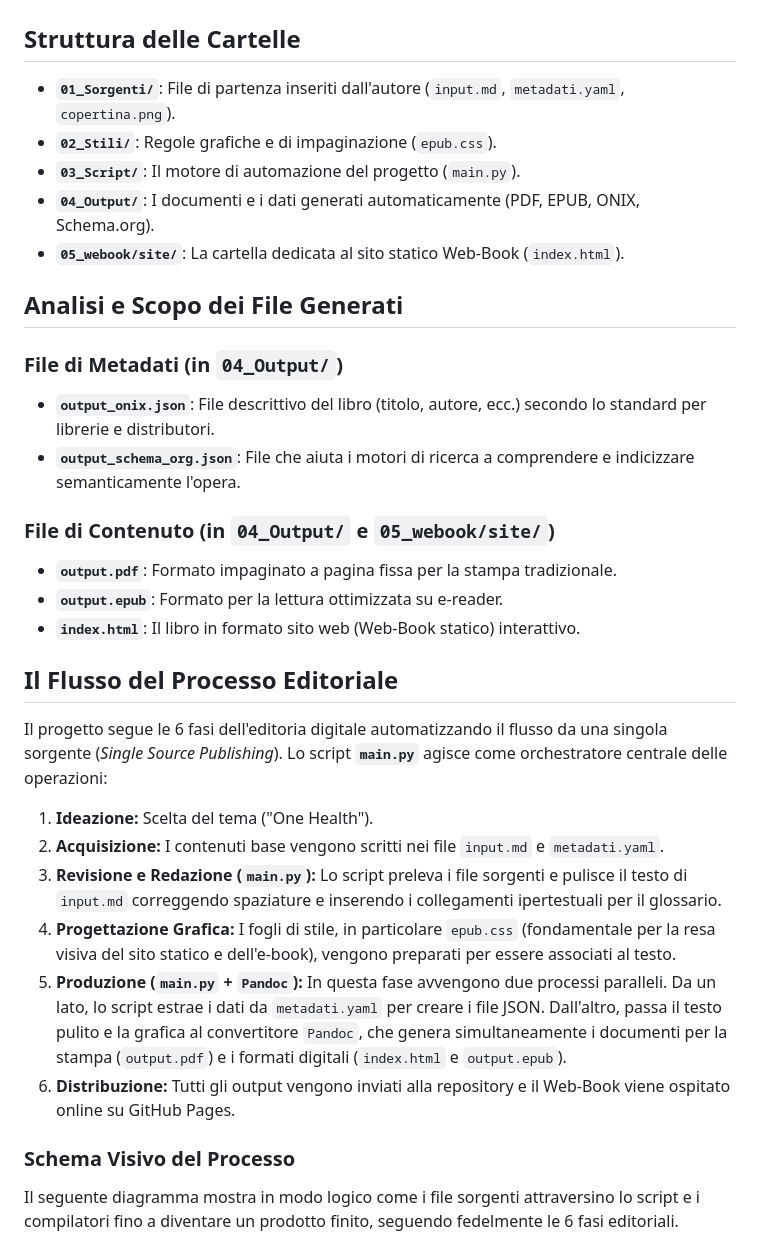
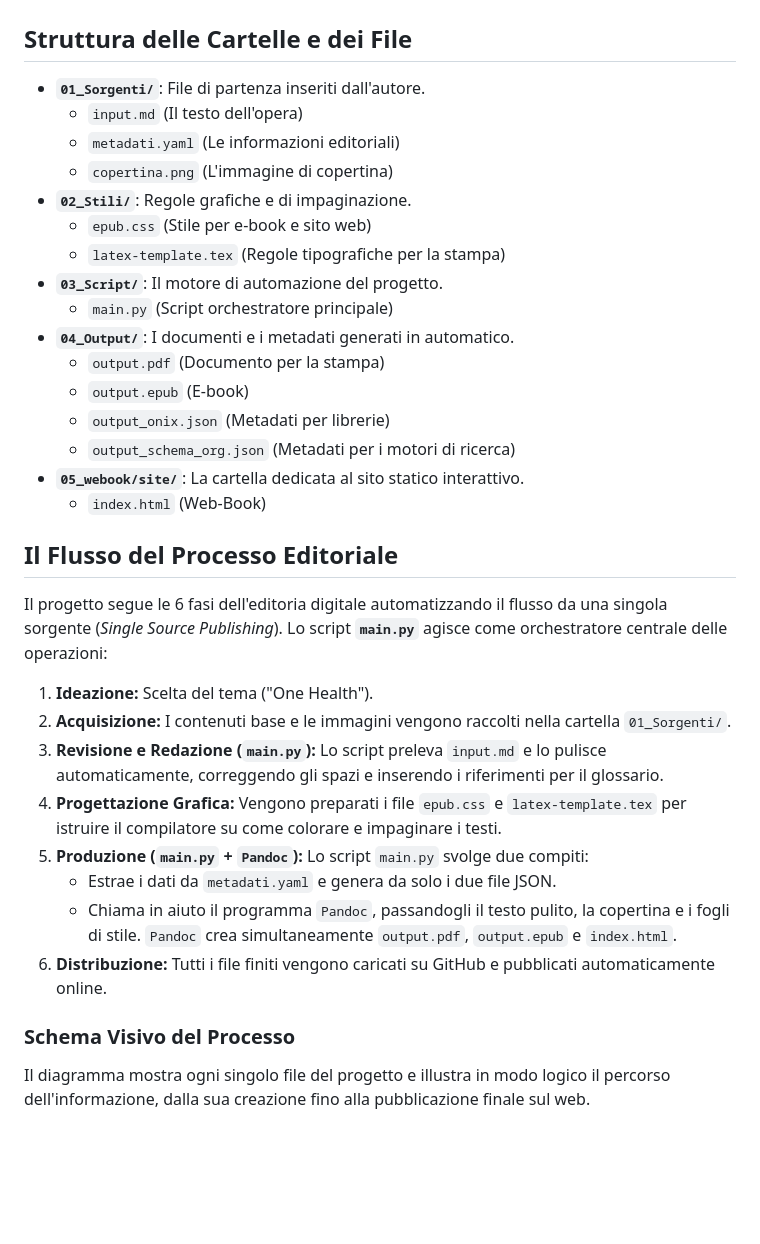
Before and after one commit to Envalope/Progetto-Editoria-Digitale-Appello-12-06-2026-Valentini-Enrico, a Markdown page: README.md, the part around one of its changes. Rendered like a GitHub page; blank space fills up the shorter version.

Commit message:
Aggiornamento README con schema di processo dettagliato

````diff
--- a/README.md
+++ b/README.md
@@ -9,39 +9,41 @@ Nella repository sono presenti gli output editoriali generati automaticamente (P
 
 ![Copertina One Health](./01_Sorgenti/copertina.png)
 
-## Struttura delle Cartelle
+## Struttura delle Cartelle e dei File
 
-* **`01_Sorgenti/`**: File di partenza inseriti dall'autore (`input.md`, `metadati.yaml`, `copertina.png`).
-* **`02_Stili/`**: Regole grafiche e di impaginazione (`epub.css`).
-* **`03_Script/`**: Il motore di automazione del progetto (`main.py`).
-* **`04_Output/`**: I documenti e i dati generati automaticamente (PDF, EPUB, ONIX, Schema.org).
-* **`05_webook/site/`**: La cartella dedicata al sito statico Web-Book (`index.html`).
-
-## Analisi e Scopo dei File Generati
-
-### File di Metadati (in `04_Output/`)
-* **`output_onix.json`**: File descrittivo del libro (titolo, autore, ecc.) secondo lo standard per librerie e distributori.
-* **`output_schema_org.json`**: File che aiuta i motori di ricerca a comprendere e indicizzare semanticamente l'opera.
-
-### File di Contenuto (in `04_Output/` e `05_webook/site/`)
-* **`output.pdf`**: Formato impaginato a pagina fissa per la stampa tradizionale.
-* **`output.epub`**: Formato per la lettura ottimizzata su e-reader.
-* **`index.html`**: Il libro in formato sito web (Web-Book statico) interattivo.
+* **`01_Sorgenti/`**: File di partenza inseriti dall'autore.
+  * `input.md` (Il testo dell'opera)
+  * `metadati.yaml` (Le informazioni editoriali)
+  * `copertina.png` (L'immagine di copertina)
+* **`02_Stili/`**: Regole grafiche e di impaginazione.
+  * `epub.css` (Stile per e-book e sito web)
+  * `latex-template.tex` (Regole tipografiche per la stampa)
+* **`03_Script/`**: Il motore di automazione del progetto.
+  * `main.py` (Script orchestratore principale)
+* **`04_Output/`**: I documenti e i metadati generati in automatico.
+  * `output.pdf` (Documento per la stampa)
+  * `output.epub` (E-book)
+  * `output_onix.json` (Metadati per librerie)
+  * `output_schema_org.json` (Metadati per i motori di ricerca)
+* **`05_webook/site/`**: La cartella dedicata al sito statico interattivo.
+  * `index.html` (Web-Book)
 
 ## Il Flusso del Processo Editoriale
 
 Il progetto segue le 6 fasi dell'editoria digitale automatizzando il flusso da una singola sorgente (*Single Source Publishing*). Lo script **`main.py`** agisce come orchestratore centrale delle operazioni:
 
 1. **Ideazione:** Scelta del tema ("One Health").
-2. **Acquisizione:** I contenuti base vengono scritti nei file `input.md` e `metadati.yaml`.
-3. **Revisione e Redazione (`main.py`):** Lo script preleva i file sorgenti e pulisce il testo di `input.md` correggendo spaziature e inserendo i collegamenti ipertestuali per il glossario.
-4. **Progettazione Grafica:** I fogli di stile, in particolare `epub.css` (fondamentale per la resa visiva del sito statico e dell'e-book), vengono preparati per essere associati al testo.
-5. **Produzione (`main.py` + `Pandoc`):** In questa fase avvengono due processi paralleli. Da un lato, lo script estrae i dati da `metadati.yaml` per creare i file JSON. Dall'altro, passa il testo pulito e la grafica al convertitore `Pandoc`, che genera simultaneamente i documenti per la stampa (`output.pdf`) e i formati digitali (`index.html` e `output.epub`).
-6. **Distribuzione:** Tutti gli output vengono inviati alla repository e il Web-Book viene ospitato online su GitHub Pages.
+2. **Acquisizione:** I contenuti base e le immagini vengono raccolti nella cartella `01_Sorgenti/`.
+3. **Revisione e Redazione (`main.py`):** Lo script preleva `input.md` e lo pulisce automaticamente, correggendo gli spazi e inserendo i riferimenti per il glossario.
+4. **Progettazione Grafica:** Vengono preparati i file `epub.css` e `latex-template.tex` per istruire il compilatore su come colorare e impaginare i testi.
+5. **Produzione (`main.py` + `Pandoc`):** Lo script `main.py` svolge due compiti:
+   * Estrae i dati da `metadati.yaml` e genera da solo i due file JSON.
+   * Chiama in aiuto il programma `Pandoc`, passandogli il testo pulito, la copertina e i fogli di stile. `Pandoc` crea simultaneamente `output.pdf`, `output.epub` e `index.html`.
+6. **Distribuzione:** Tutti i file finiti vengono caricati su GitHub e pubblicati automaticamente online.
 
 ### Schema Visivo del Processo
 
-Il seguente diagramma mostra in modo logico come i file sorgenti attraversino lo script e i compilatori fino a diventare un prodotto finito, seguendo fedelmente le 6 fasi editoriali.
+Il diagramma mostra ogni singolo file del progetto e illustra in modo logico il percorso dell'informazione, dalla sua creazione fino alla pubblicazione finale sul web.
 
 ```mermaid
 graph TD
````
Also changed, not shown: other parts of README.md (+40 -16 lines).
